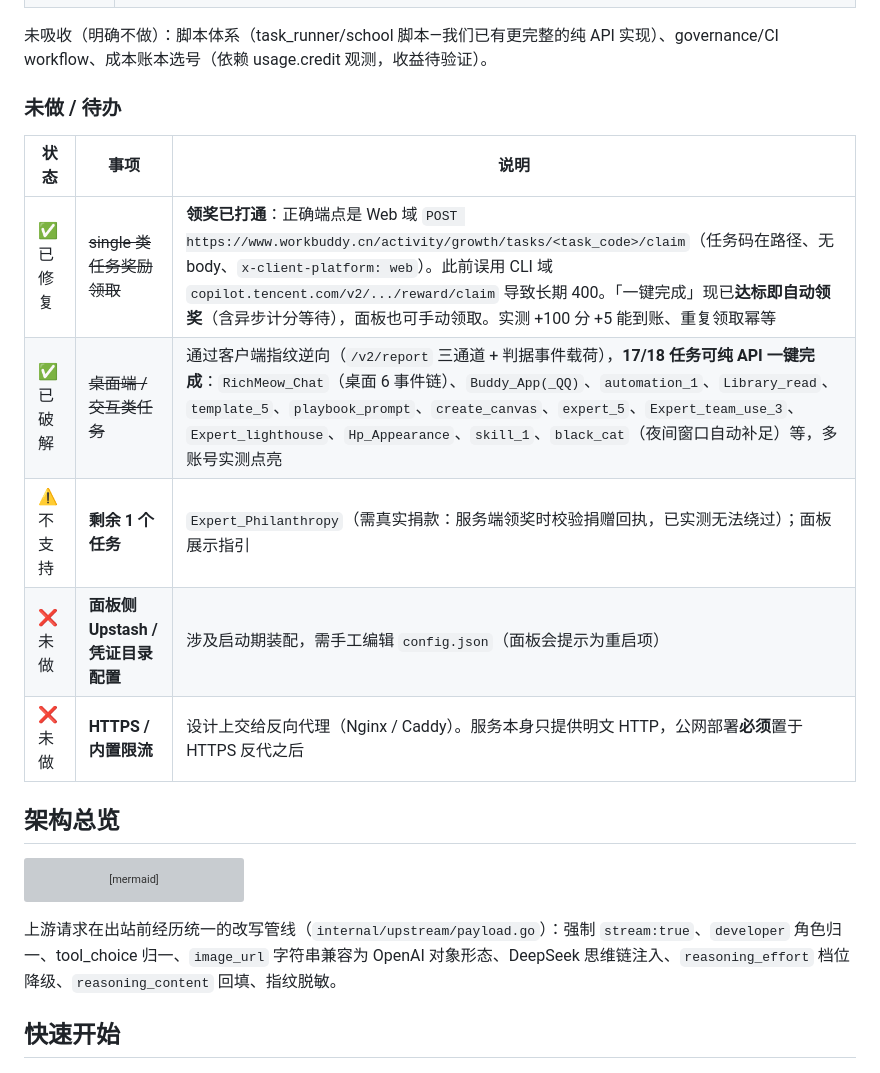
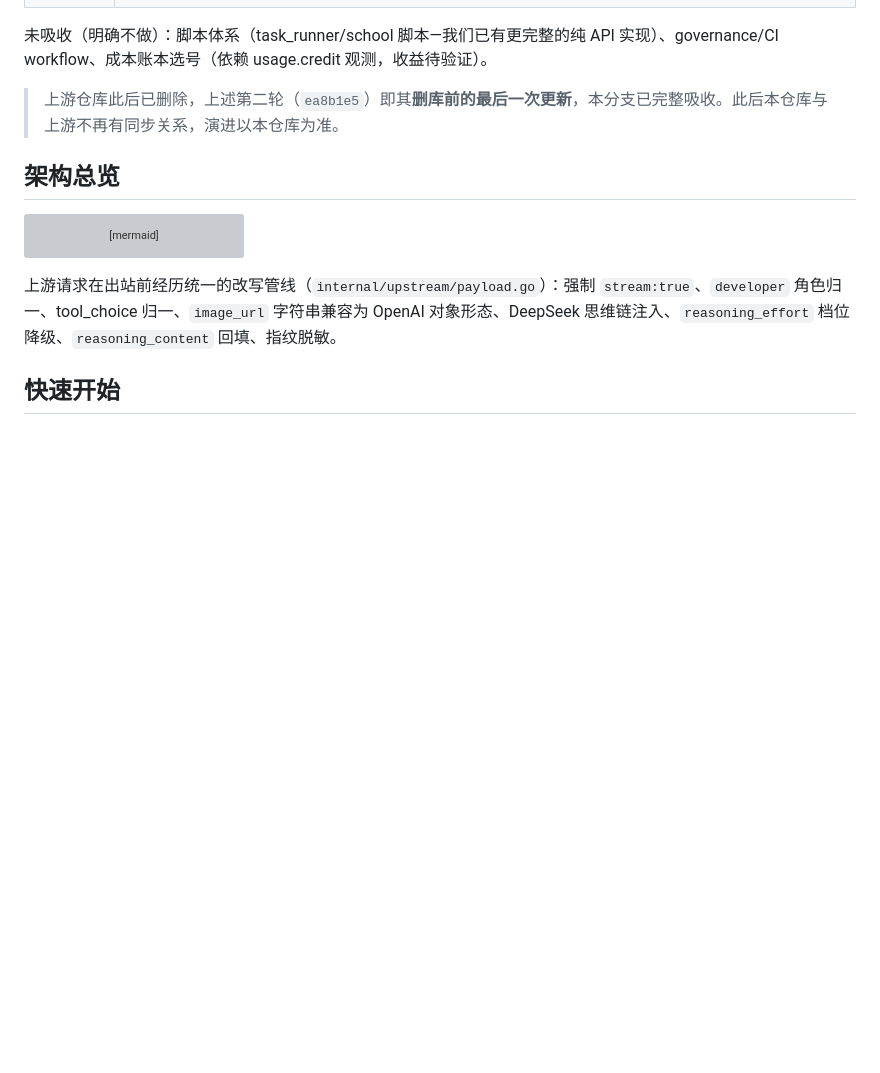
Before and after one commit to RisingInsight/startport, a Markdown page: README.md, the part around one of its changes. GitHub-like rendering; blank space fills up the shorter version; grey boxes are pictures that could not be loaded.

```diff
--- a/README.md
+++ b/README.md
@@ -161,15 +185,7 @@ WorkBuddy2API 是一个自托管的 **OpenAI 兼容反向代理网关**，将腾
 
 未吸收（明确不做）：脚本体系（task_runner/school 脚本—我们已有更完整的纯 API 实现）、governance/CI workflow、成本账本选号（依赖 usage.credit 观测，收益待验证）。
 
-### 未做 / 待办
-
-| 状态 | 事项 | 说明 |
-|---|---|---|
-| ✅ 已修复 | ~~single 类任务奖励领取~~ | **领奖已打通**：正确端点是 Web 域 `POST https://www.workbuddy.cn/activity/growth/tasks/<task_code>/claim`（任务码在路径、无 body、`x-client-platform: web`）。此前误用 CLI 域 `copilot.tencent.com/v2/.../reward/claim` 导致长期 400。「一键完成」现已**达标即自动领奖**（含异步计分等待），面板也可手动领取。实测 +100 分 +5 能到账、重复领取幂等 |
-| ✅ 已破解 | ~~桌面端 / 交互类任务~~ | 通过客户端指纹逆向（`/v2/report` 三通道 + 判据事件载荷），**17/18 任务可纯 API 一键完成**：`RichMeow_Chat`（桌面 6 事件链）、`Buddy_App(_QQ)`、`automation_1`、`Library_read`、`template_5`、`playbook_prompt`、`create_canvas`、`expert_5`、`Expert_team_use_3`、`Expert_lighthouse`、`Hp_Appearance`、`skill_1`、`black_cat`（夜间窗口自动补足）等，多账号实测点亮 |
-| ⚠️ 不支持 | **剩余 1 个任务** | `Expert_Philanthropy`（需真实捐款：服务端领奖时校验捐赠回执，已实测无法绕过）；面板展示指引 |
-| ❌ 未做 | **面板侧 Upstash / 凭证目录配置** | 涉及启动期装配，需手工编辑 `config.json`（面板会提示为重启项） |
-| ❌ 未做 | **HTTPS / 内置限流** | 设计上交给反向代理（Nginx / Caddy）。服务本身只提供明文 HTTP，公网部署**必须**置于 HTTPS 反代之后 |
+> 上游仓库此后已删除，上述第二轮（`ea8b1e5`）即其**删库前的最后一次更新**，本分支已完整吸收。此后本仓库与上游不再有同步关系，演进以本仓库为准。
 
 ## 架构总览
 
```
Also changed, not shown: other parts of README.md (+28 -4 lines).
